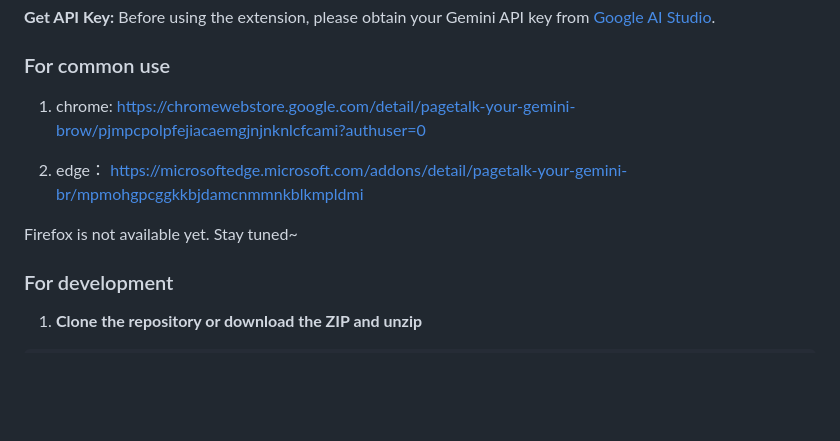
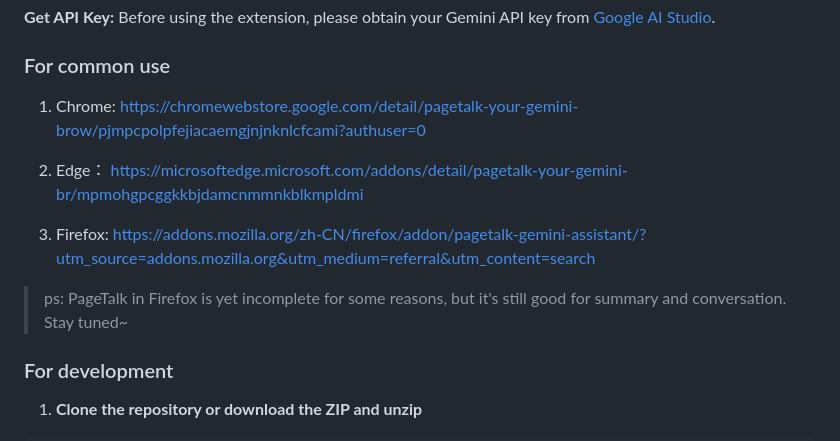
Before and after one commit to jeanchristophe13v/PageTalk, a Markdown page: README.md, the part around the change. Rendered like a GitHub page; blank space fills up the shorter version.

```diff
--- a/README.md
+++ b/README.md
@@ -82,12 +82,13 @@ Pagetalk is a browser extension that enhances your web browsing by integrating G
 **Get API Key:** Before using the extension, please obtain your Gemini API key from [Google AI Studio](https://aistudio.google.com).
 
 ### For common use
-1. chrome: https://chromewebstore.google.com/detail/pagetalk-your-gemini-brow/pjmpcpolpfejiacaemgjnjnknlcfcami?authuser=0
+1. Chrome: https://chromewebstore.google.com/detail/pagetalk-your-gemini-brow/pjmpcpolpfejiacaemgjnjnknlcfcami?authuser=0
 
-2. edge： https://microsoftedge.microsoft.com/addons/detail/pagetalk-your-gemini-br/mpmohgpcggkkbjdamcnmmnkblkmpldmi
+2. Edge： https://microsoftedge.microsoft.com/addons/detail/pagetalk-your-gemini-br/mpmohgpcggkkbjdamcnmmnkblkmpldmi
 
-Firefox is not available yet.
-Stay tuned~
+3. Firefox: https://addons.mozilla.org/zh-CN/firefox/addon/pagetalk-gemini-assistant/?utm_source=addons.mozilla.org&utm_medium=referral&utm_content=search
+
+> ps: PageTalk in Firefox is yet incomplete for some reasons, but it's still good for summary and conversation. Stay tuned~
 
 ### For development
 1. **Clone the repository or download the ZIP and unzip**
```
